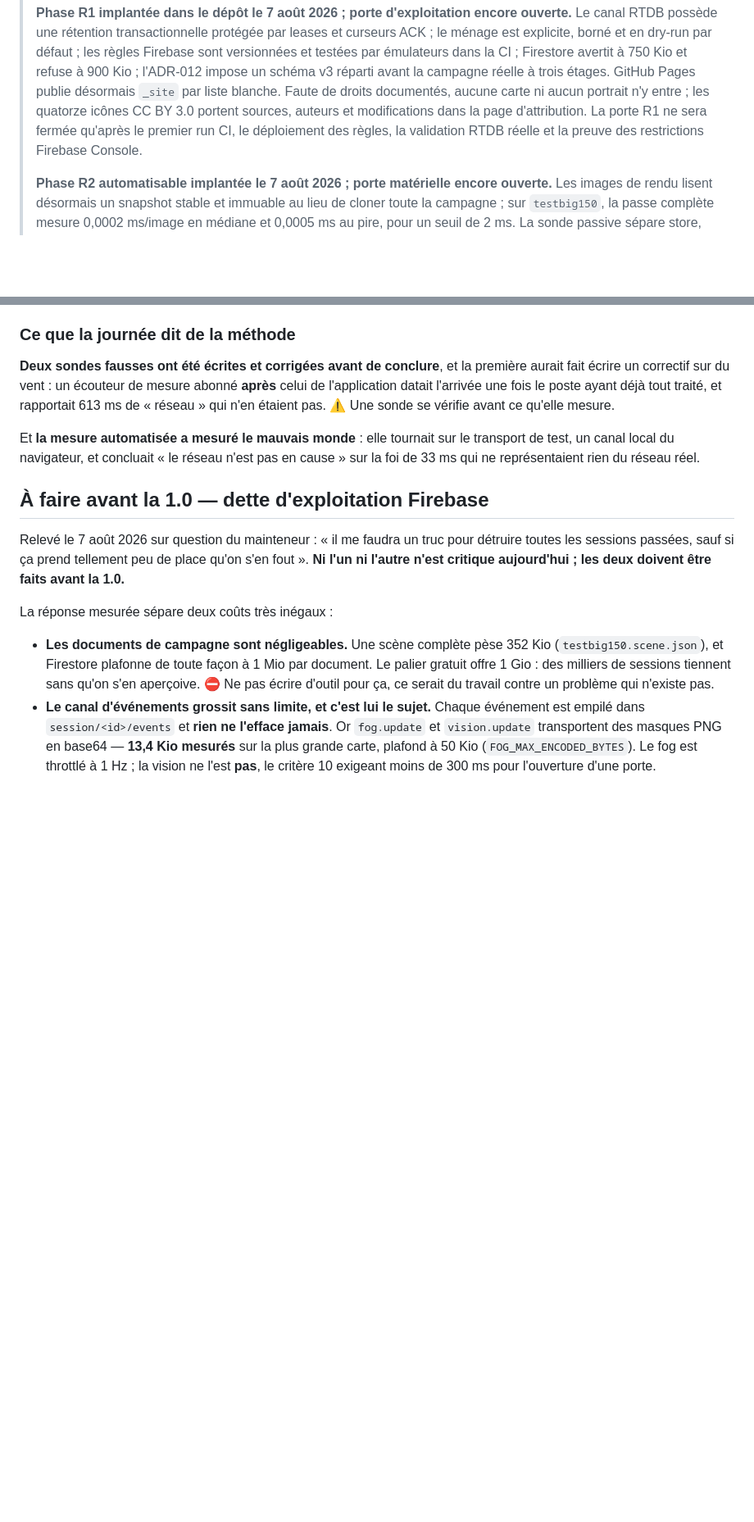
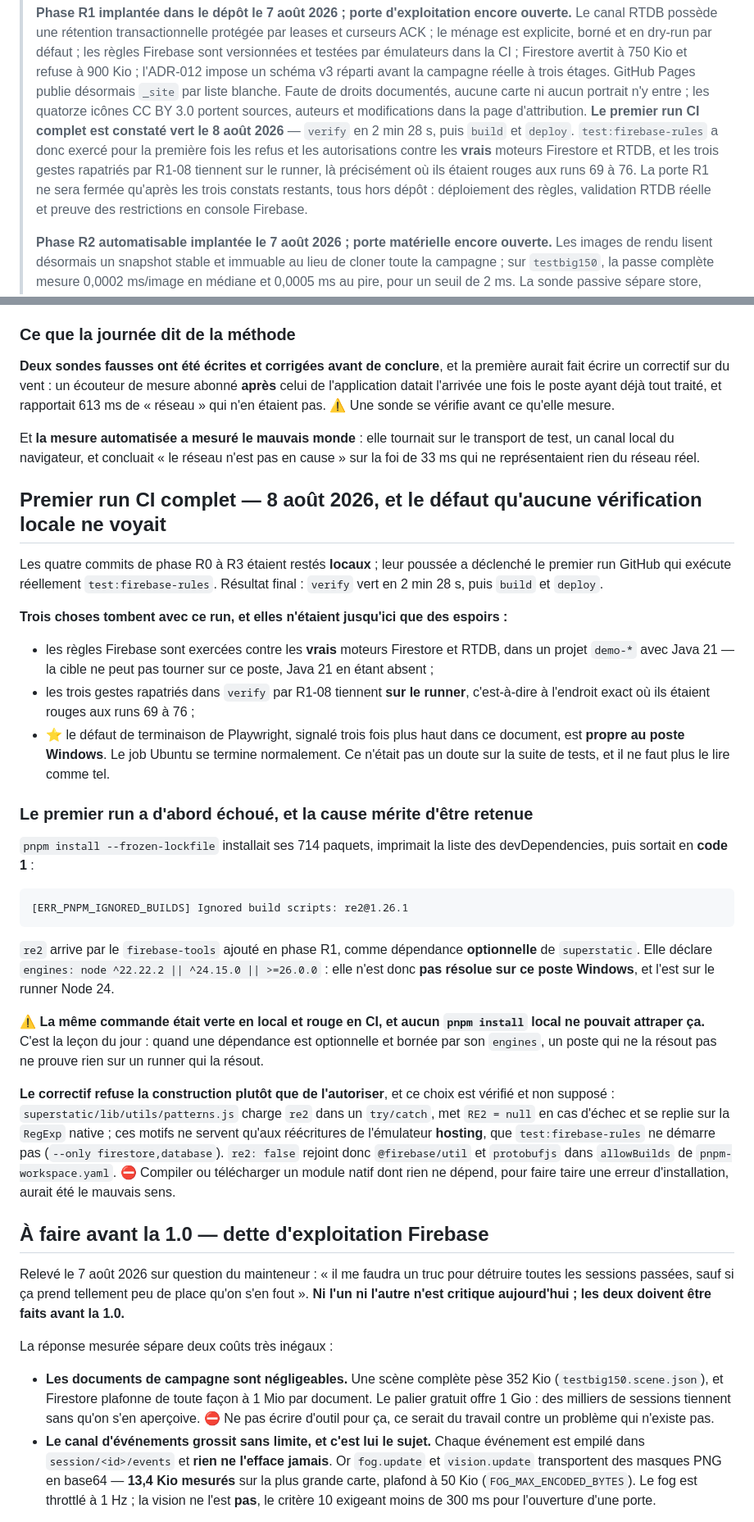
Before and after one commit to Ethoril/rpg-map-display, a Markdown page: docs/ETAT.md, 2 parts joined by grey strips. Shown at 82% size. Rendered like a GitHub page; blank space fills up the shorter version.

````diff
--- a/docs/ETAT.md
+++ b/docs/ETAT.md
@@ -21,8 +22,12 @@
 > impose un schéma v3 réparti avant la campagne réelle à trois étages. GitHub Pages publie désormais
 > `_site` par liste blanche. Faute de droits documentés, aucune carte ni aucun portrait n'y entre ;
 > les quatorze icônes CC BY 3.0 portent sources, auteurs et modifications dans la page d'attribution.
-> La porte R1 ne sera fermée qu'après le premier run CI, le déploiement des règles, la validation
-> RTDB réelle et la preuve des restrictions Firebase Console.
+> **Le premier run CI complet est constaté vert le 8 août 2026** — `verify` en 2 min 28 s, puis
+> `build` et `deploy`. `test:firebase-rules` a donc exercé pour la première fois les refus et les
+> autorisations contre les **vrais** moteurs Firestore et RTDB, et les trois gestes rapatriés par
+> R1-08 tiennent sur le runner, là précisément où ils étaient rouges aux runs 69 à 76. La porte R1
+> ne sera fermée qu'après les trois constats restants, tous hors dépôt : déploiement des règles,
+> validation RTDB réelle et preuve des restrictions en console Firebase.
 >
 > **Phase R2 automatisable implantée le 7 août 2026 ; porte matérielle encore ouverte.** Les
 > images de rendu lisent désormais un snapshot stable et immuable au lieu de cloner toute la
@@ -1208,6 +1217,47 @@ Et **la mesure automatisée a mesuré le mauvais monde** : elle tournait sur le
 un canal local du navigateur, et concluait « le réseau n'est pas en cause » sur la foi de 33 ms
 qui ne représentaient rien du réseau réel.
 
+## Premier run CI complet — 8 août 2026, et le défaut qu'aucune vérification locale ne voyait
+
+Les quatre commits de phase R0 à R3 étaient restés **locaux** ; leur poussée a déclenché le premier
+run GitHub qui exécute réellement `test:firebase-rules`. Résultat final : `verify` vert en 2 min
+28 s, puis `build` et `deploy`.
+
+**Trois choses tombent avec ce run, et elles n'étaient jusqu'ici que des espoirs :**
+
+- les règles Firebase sont exercées contre les **vrais** moteurs Firestore et RTDB, dans un projet
+  `demo-*` avec Java 21 — la cible ne peut pas tourner sur ce poste, Java 21 en étant absent ;
+- les trois gestes rapatriés dans `verify` par R1-08 tiennent **sur le runner**, c'est-à-dire à
+  l'endroit exact où ils étaient rouges aux runs 69 à 76 ;
+- ⭐ le défaut de terminaison de Playwright, signalé trois fois plus haut dans ce document, est
+  **propre au poste Windows**. Le job Ubuntu se termine normalement. Ce n'était pas un doute sur la
+  suite de tests, et il ne faut plus le lire comme tel.
+
+### Le premier run a d'abord échoué, et la cause mérite d'être retenue
+
+`pnpm install --frozen-lockfile` installait ses 714 paquets, imprimait la liste des devDependencies,
+puis sortait en **code 1** :
+
+```text
+[ERR_PNPM_IGNORED_BUILDS] Ignored build scripts: re2@1.26.1
+```
+
+`re2` arrive par le `firebase-tools` ajouté en phase R1, comme dépendance **optionnelle** de
+`superstatic`. Elle déclare `engines: node ^22.22.2 || ^24.15.0 || >=26.0.0` : elle n'est donc **pas
+résolue sur ce poste Windows**, et l'est sur le runner Node 24.
+
+⚠ **La même commande était verte en local et rouge en CI, et aucun `pnpm install` local ne pouvait
+attraper ça.** C'est la leçon du jour : quand une dépendance est optionnelle et bornée par son
+`engines`, un poste qui ne la résout pas ne prouve rien sur un runner qui la résout.
+
+**Le correctif refuse la construction plutôt que de l'autoriser**, et ce choix est vérifié et non
+supposé : `superstatic/lib/utils/patterns.js` charge `re2` dans un `try/catch`, met `RE2 = null` en
+cas d'échec et se replie sur la `RegExp` native ; ces motifs ne servent qu'aux réécritures de
+l'émulateur **hosting**, que `test:firebase-rules` ne démarre pas (`--only firestore,database`).
+`re2: false` rejoint donc `@firebase/util` et `protobufjs` dans `allowBuilds` de
+`pnpm-workspace.yaml`. ⛔ Compiler ou télécharger un module natif dont rien ne dépend, pour faire
+taire une erreur d'installation, aurait été le mauvais sens.
+
 ## À faire avant la 1.0 — dette d'exploitation Firebase
 
 Relevé le 7 août 2026 sur question du mainteneur : « il me faudra un truc pour détruire toutes
````
Also changed, not shown: other parts of docs/ETAT.md (+10 -5 lines), docs/FEUILLE-DE-ROUTE-COMPLEMENTAIRE.md (+19 -7 lines).
